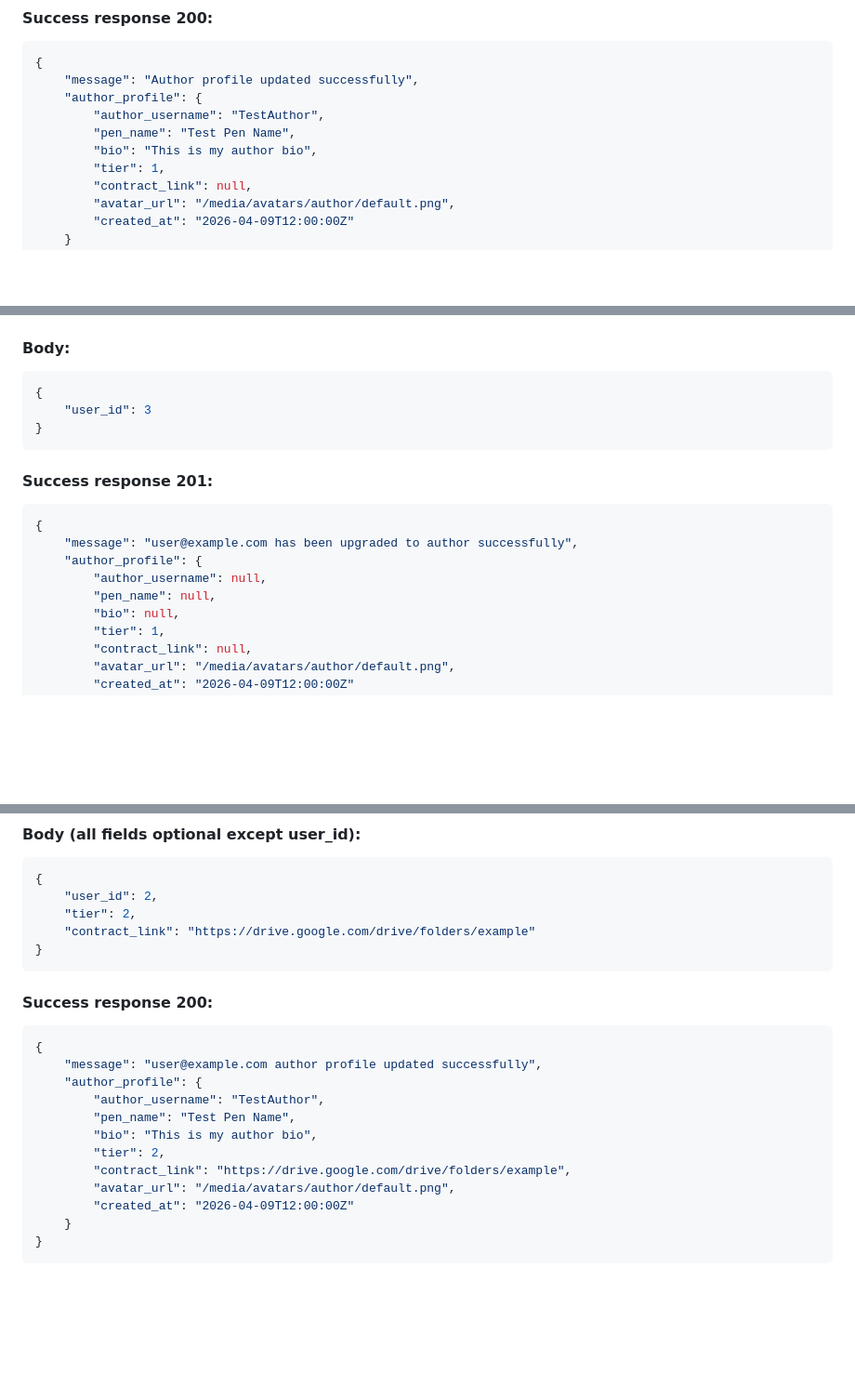
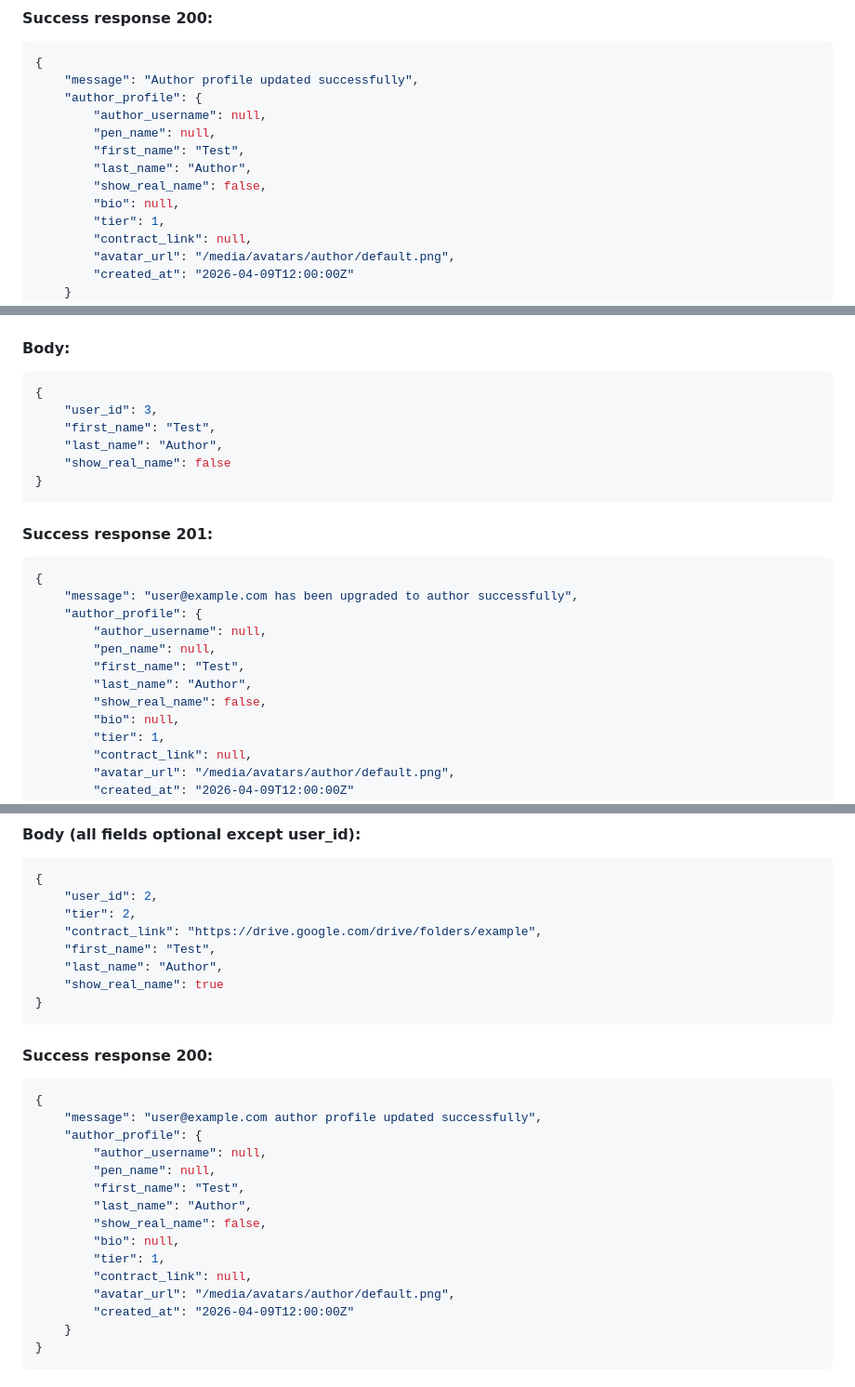
Before and after one commit to BeeDev-ValorCollective/noveleshelf-server, a Markdown page: server/readme.md, 3 parts joined by grey strips. Shown at 93% size. GitHub-like rendering; blank space fills up the shorter version.

````diff
--- a/server/readme.md
+++ b/server/readme.md
@@ -332,9 +332,12 @@ bio                bio content
 {
     "message": "Author profile updated successfully",
     "author_profile": {
-        "author_username": "TestAuthor",
-        "pen_name": "Test Pen Name",
-        "bio": "This is my author bio",
+        "author_username": null,
+        "pen_name": null,
+        "first_name": "Test",
+        "last_name": "Author",
+        "show_real_name": false,
+        "bio": null,
         "tier": 1,
         "contract_link": null,
         "avatar_url": "/media/avatars/author/default.png",
@@ -437,7 +440,10 @@ Authorization     Bearer <access_token>
 #### Body:
 ```json
 {
-    "user_id": 3
+    "user_id": 3,
+    "first_name": "Test",
+    "last_name": "Author",
+    "show_real_name": false
 }
 ```
 #### Success response 201:
@@ -447,6 +453,9 @@ Authorization     Bearer <access_token>
     "author_profile": {
         "author_username": null,
         "pen_name": null,
+        "first_name": "Test",
+        "last_name": "Author",
+        "show_real_name": false,
         "bio": null,
         "tier": 1,
         "contract_link": null,
@@ -483,7 +492,10 @@ Authorization    Bearer <access_token>
 {
     "user_id": 2,
     "tier": 2,
-    "contract_link": "https://drive.google.com/drive/folders/example"
+    "contract_link": "https://drive.google.com/drive/folders/example",
+    "first_name": "Test",
+    "last_name": "Author",
+    "show_real_name": true
 }
 ```
 #### Success response 200:
@@ -491,11 +503,14 @@ Authorization    Bearer <access_token>
 {
     "message": "user@example.com author profile updated successfully",
     "author_profile": {
-        "author_username": "TestAuthor",
-        "pen_name": "Test Pen Name",
-        "bio": "This is my author bio",
-        "tier": 2,
-        "contract_link": "https://drive.google.com/drive/folders/example",
+        "author_username": null,
+        "pen_name": null,
+        "first_name": "Test",
+        "last_name": "Author",
+        "show_real_name": false,
+        "bio": null,
+        "tier": 1,
+        "contract_link": null,
         "avatar_url": "/media/avatars/author/default.png",
         "created_at": "2026-04-09T12:00:00Z"
     }
````
Also changed, not shown: other parts of server/readme.md (+3 -4 lines).
